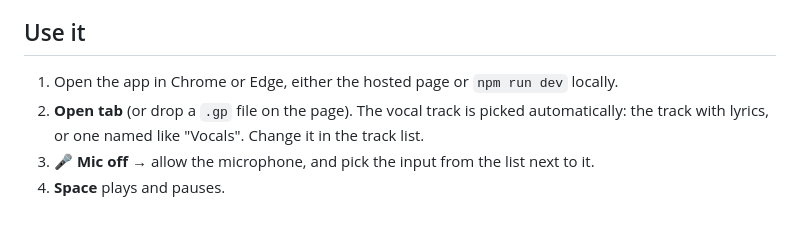
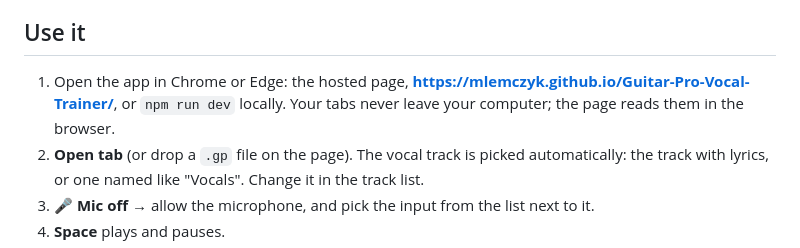
Before and after one commit to mlemczyk/Guitar-Pro-Vocal-Trainer, a Markdown page: README.md, the part around the change. GitHub-like rendering; blank space fills up the shorter version.

Commit message:
README: link the hosted page
Co-Authored-By: Claude Opus 5.5 <noreply@anthropic.com>

```diff
--- a/README.md
+++ b/README.md
@@ -11,8 +11,10 @@ changing its pitch.
 
 ## Use it
 
-1. Open the app in Chrome or Edge, either the hosted page or `npm run dev`
-   locally.
+1. Open the app in Chrome or Edge: the hosted page,
+   **https://mlemczyk.github.io/Guitar-Pro-Vocal-Trainer/**, or `npm run dev`
+   locally. Your tabs never leave your computer; the page reads them in the
+   browser.
 2. **Open tab** (or drop a `.gp` file on the page). The vocal track is picked
    automatically: the track with lyrics, or one named like "Vocals". Change
    it in the track list.
```
